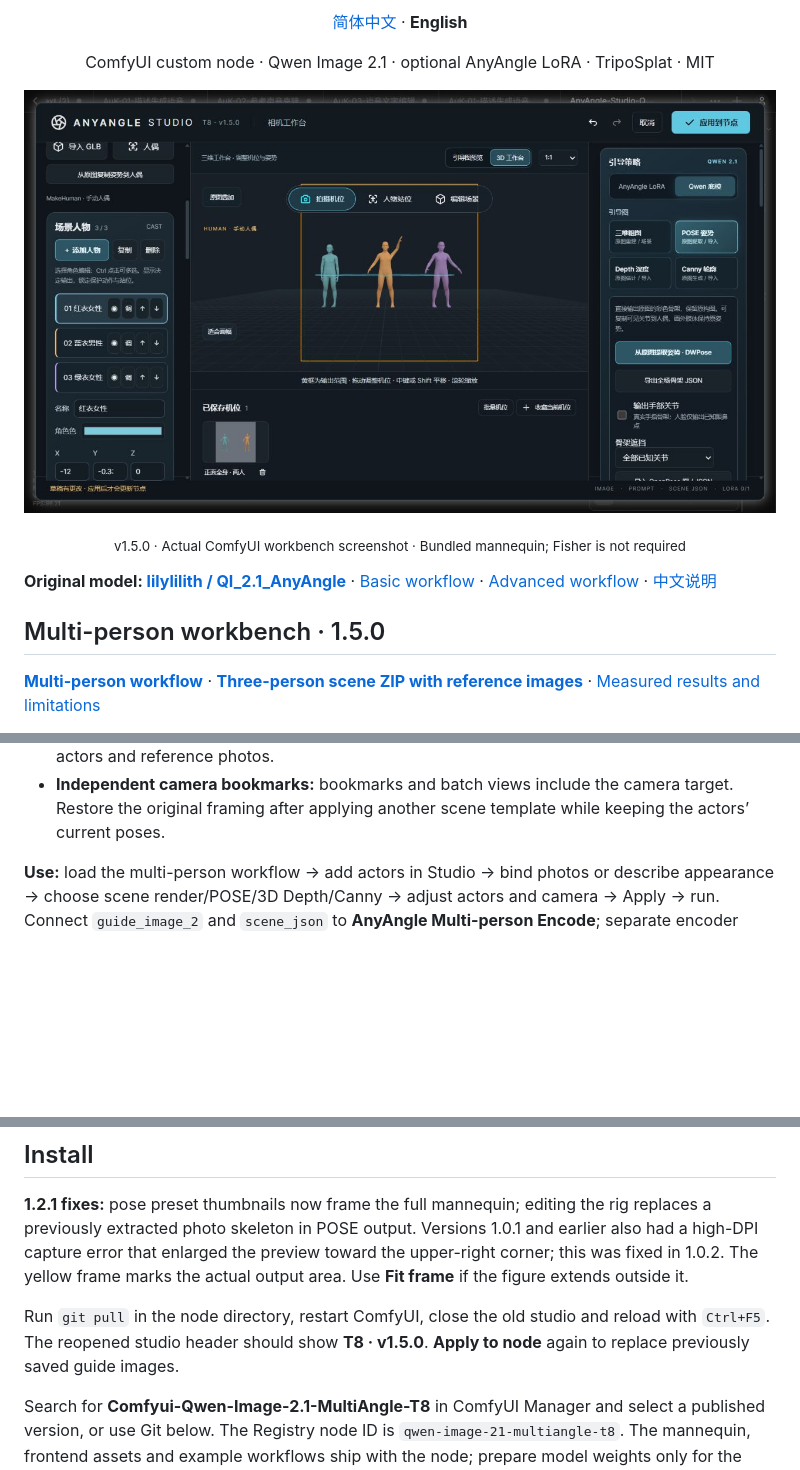
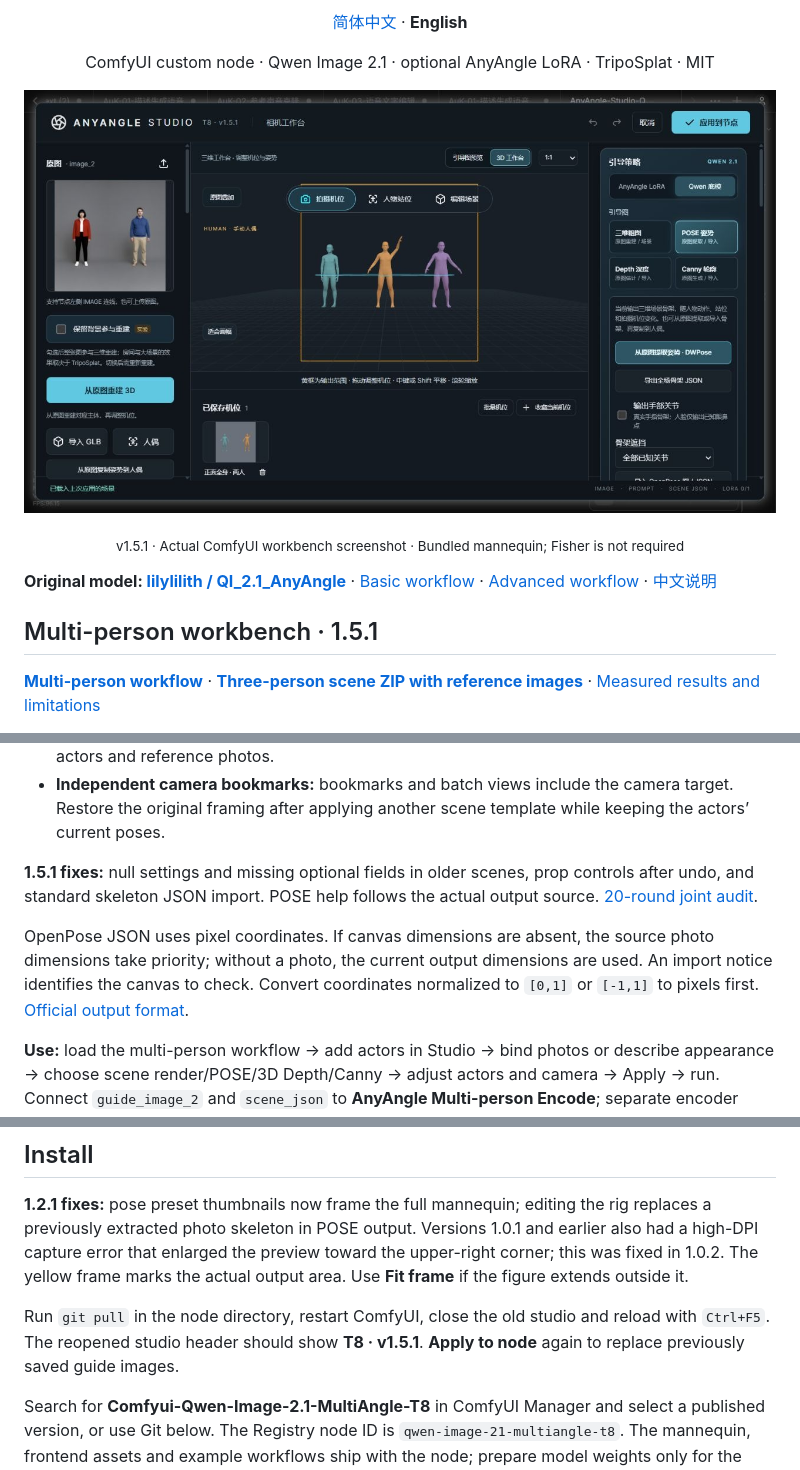
Before and after one commit to T8mars/Comfyui-Qwen-Image-2.1-MultiAngle-T8, a Markdown page: README_EN.md, 3 parts joined by grey strips. Drawn GitHub-style; pictures changed too: docs/images/studio-multi-person.jpg; blank space fills up the shorter version.

Commit message:
Fix legacy scene loading, OpenPose JSON import and prop undo controls

```diff
--- a/README_EN.md
+++ b/README_EN.md
@@ -8,9 +8,9 @@
 
-<p align="center"><sub>v1.5.0 · Actual ComfyUI workbench screenshot · Bundled mannequin; Fisher is not required</sub></p>
+<p align="center"><sub>v1.5.1 · Actual ComfyUI workbench screenshot · Bundled mannequin; Fisher is not required</sub></p>
 
 **Original model: [lilylilith / QI_2.1_AnyAngle](https://huggingface.co/lilylilith/QI_2.1_AnyAngle)** · [Basic workflow](workflows/AnyAngle-Studio-Qwen21.json) · [Advanced workflow](workflows/AnyAngle-Studio-Qwen21-Advanced.json) · [中文说明](README.md)
 
-## Multi-person workbench · 1.5.0
+## Multi-person workbench · 1.5.1
 
 **[Multi-person workflow](workflows/AnyAngle-Studio-Qwen21-MultiPerson.json)** · **[Three-person scene ZIP with reference images](examples/multi-person-photo-pose.zip)** · [Measured results and limitations](docs/multi-person-validation.md#english)
 
@@ -41,6 +41,10 @@ The same scene can also produce these structure maps; the maps themselves are no
 - **Identity and prompt mapping:** select Qwen base and separate actor identities. Upload photos, bind `actor_reference_1…` inputs, or describe each actor in text. Actors can share a group photo: prompts include both the selected region and its description, and editing the description preserves that region. The multi-person encoder reads the saved manifest and delegates to native Qwen, keeping image indices and prompts synchronized.
 - **Composition and reuse:** randomize current, selected or all unlocked actors with a repeatable seed. Full-scene templates save poses, placement, props and camera, retaining identities after actor reordering. Ground feet, arrange groups/dialogue/handshakes and export portable scene ZIPs. Hand contact performs one approximate IK alignment and can be realigned or refined manually; it is not continuous constraint solving or collision simulation. Batch views freeze the actors and reference photos.
 - **Independent camera bookmarks:** bookmarks and batch views include the camera target. Restore the original framing after applying another scene template while keeping the actors’ current poses.
+
+**1.5.1 fixes:** null settings and missing optional fields in older scenes, prop controls after undo, and standard skeleton JSON import. POSE help follows the actual output source. [20-round joint audit](docs/audit-1.5.1.md#english).
+
+OpenPose JSON uses pixel coordinates. If canvas dimensions are absent, the source photo dimensions take priority; without a photo, the current output dimensions are used. An import notice identifies the canvas to check. Convert coordinates normalized to `[0,1]` or `[-1,1]` to pixels first. [Official output format](https://github.com/CMU-Perceptual-Computing-Lab/openpose/blob/master/doc/02_output.md#json-output-format).
 
 **Use:** load the multi-person workflow → add actors in Studio → bind photos or describe appearance → choose scene render/POSE/3D Depth/Canny → adjust actors and camera → Apply → run. Connect `guide_image_2` and `scene_json` to **AnyAngle Multi-person Encode**; separate encoder photo wires are unnecessary. Single-guide mode ignores identity photos; custom mode preserves the prompt verbatim. Alt+Left/Right switches actors and Delete removes the current actor; these shortcuts do not trigger while typing.
 
@@ -181,7 +185,7 @@ The [advanced workflow](workflows/AnyAngle-Studio-Qwen21-Advanced.json) includes
 
 **1.2.1 fixes:** pose preset thumbnails now frame the full mannequin; editing the rig replaces a previously extracted photo skeleton in POSE output. Versions 1.0.1 and earlier also had a high-DPI capture error that enlarged the preview toward the upper-right corner; this was fixed in 1.0.2. The yellow frame marks the actual output area. Use **Fit frame** if the figure extends outside it.
 
-Run `git pull` in the node directory, restart ComfyUI, close the old studio and reload with `Ctrl+F5`. The reopened studio header should show **T8 · v1.5.0**. **Apply to node** again to replace previously saved guide images.
+Run `git pull` in the node directory, restart ComfyUI, close the old studio and reload with `Ctrl+F5`. The reopened studio header should show **T8 · v1.5.1**. **Apply to node** again to replace previously saved guide images.
 
 Search for **Comfyui-Qwen-Image-2.1-MultiAngle-T8** in ComfyUI Manager and select a published version, or use Git below. The Registry node ID is `qwen-image-21-multiangle-t8`. The mannequin, frontend assets and example workflows ship with the node; prepare model weights only for the features you use.
 
```
Also changed, not shown: other parts of README_EN.md (+1 -1 lines), README.md (+9 -5 lines), docs/audit-1.5.1.md (added, +47 -0 lines), 16 other files.
